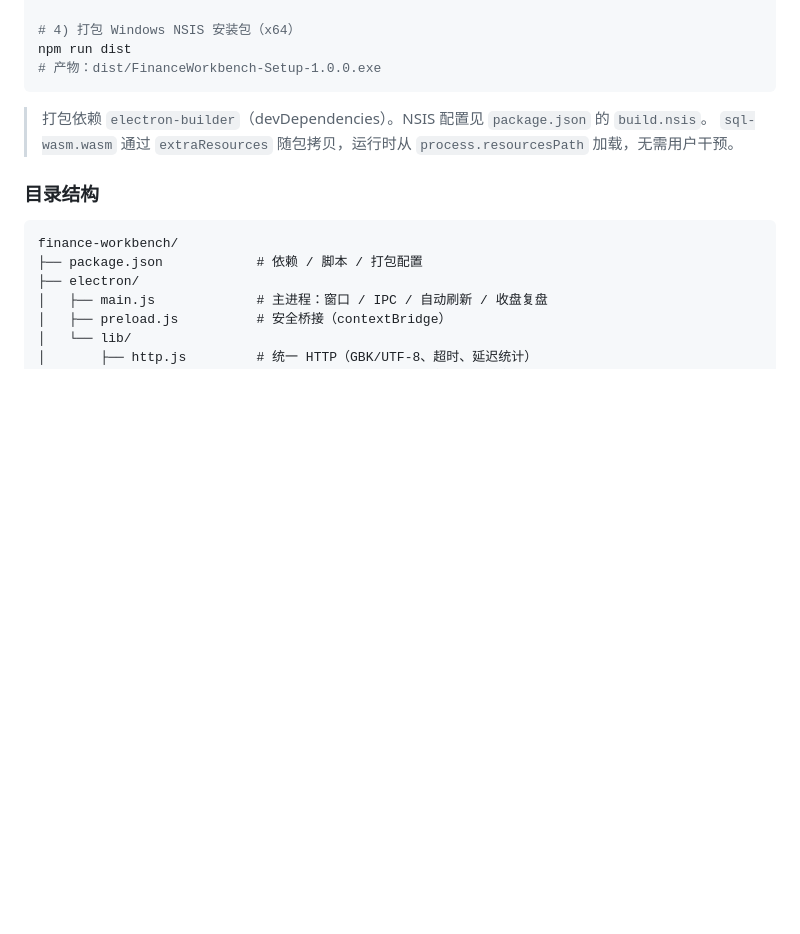
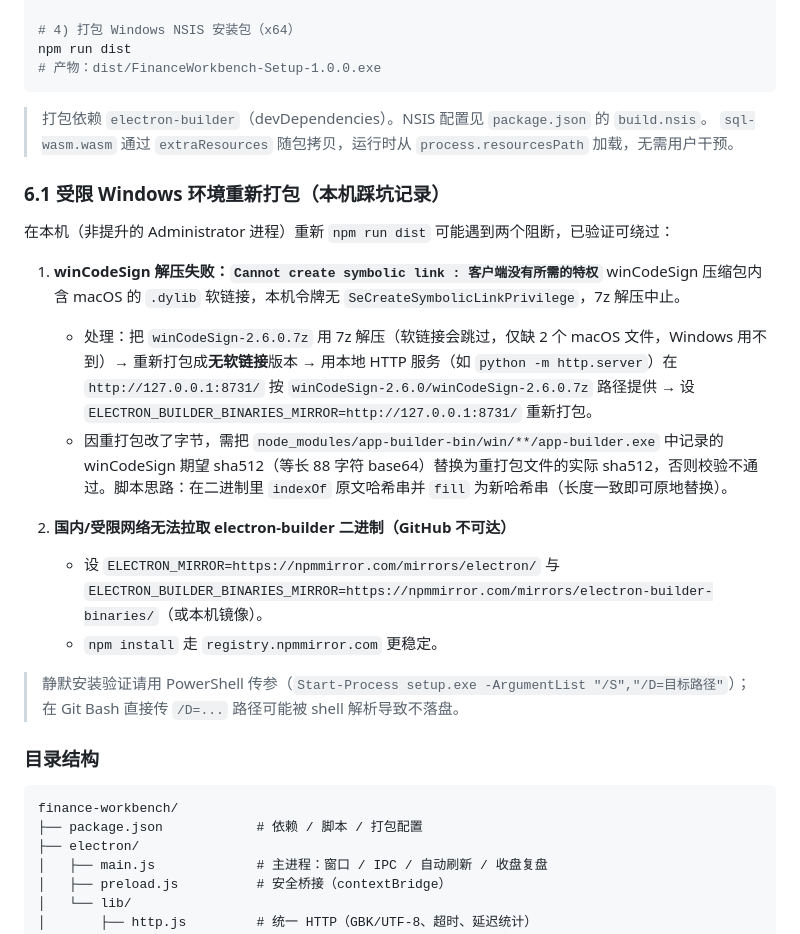
Before and after one commit to Stevewang1984/finance-workbench, a Markdown page: DEPLOY.md, the part around the change. Rendered like a GitHub page; blank space fills up the shorter version.

Commit message:
docs: 补充受限 Windows 环境重新打包踩坑（winCodeSign 符号链接 + 本机镜像 + sha512 补丁）

````diff
--- a/DEPLOY.md
+++ b/DEPLOY.md
@@ -117,6 +117,21 @@ npm run dist
 > 打包依赖 `electron-builder`（devDependencies）。NSIS 配置见 `package.json` 的 `build.nsis`。
 > `sql-wasm.wasm` 通过 `extraResources` 随包拷贝，运行时从 `process.resourcesPath` 加载，无需用户干预。
 
+### 6.1 受限 Windows 环境重新打包（本机踩坑记录）
+
+在本机（非提升的 Administrator 进程）重新 `npm run dist` 可能遇到两个阻断，已验证可绕过：
+
+1. **winCodeSign 解压失败：`Cannot create symbolic link : 客户端没有所需的特权`**
+   winCodeSign 压缩包内含 macOS 的 `.dylib` 软链接，本机令牌无 `SeCreateSymbolicLinkPrivilege`，7z 解压中止。
+   - 处理：把 `winCodeSign-2.6.0.7z` 用 7z 解压（软链接会跳过，仅缺 2 个 macOS 文件，Windows 用不到）→ 重新打包成**无软链接**版本 → 用本地 HTTP 服务（如 `python -m http.server`）在 `http://127.0.0.1:8731/` 按 `winCodeSign-2.6.0/winCodeSign-2.6.0.7z` 路径提供 → 设 `ELECTRON_BUILDER_BINARIES_MIRROR=http://127.0.0.1:8731/` 重新打包。
+   - 因重打包改了字节，需把 `node_modules/app-builder-bin/win/**/app-builder.exe` 中记录的 winCodeSign 期望 sha512（等长 88 字符 base64）替换为重打包文件的实际 sha512，否则校验不通过。脚本思路：在二进制里 `indexOf` 原文哈希串并 `fill` 为新哈希串（长度一致即可原地替换）。
+
+2. **国内/受限网络无法拉取 electron-builder 二进制（GitHub 不可达）**
+   - 设 `ELECTRON_MIRROR=https://npmmirror.com/mirrors/electron/` 与 `ELECTRON_BUILDER_BINARIES_MIRROR=https://npmmirror.com/mirrors/electron-builder-binaries/`（或本机镜像）。
+   - `npm install` 走 `registry.npmmirror.com` 更稳定。
+
+> 静默安装验证请用 PowerShell 传参（`Start-Process setup.exe -ArgumentList "/S","/D=目标路径"`）；在 Git Bash 直接传 `/D=...` 路径可能被 shell 解析导致不落盘。
+
 ### 目录结构
 ```
 finance-workbench/
````
